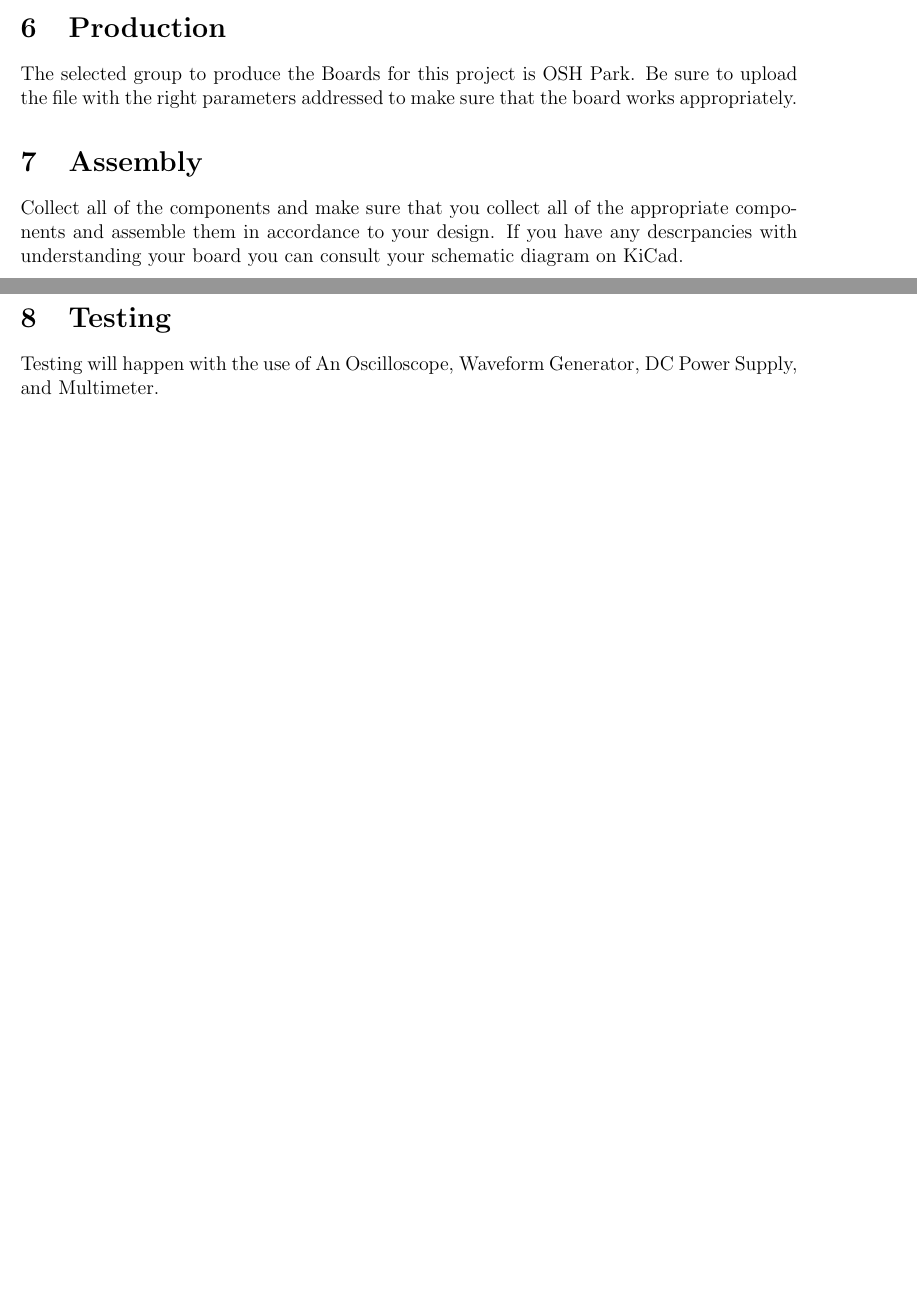
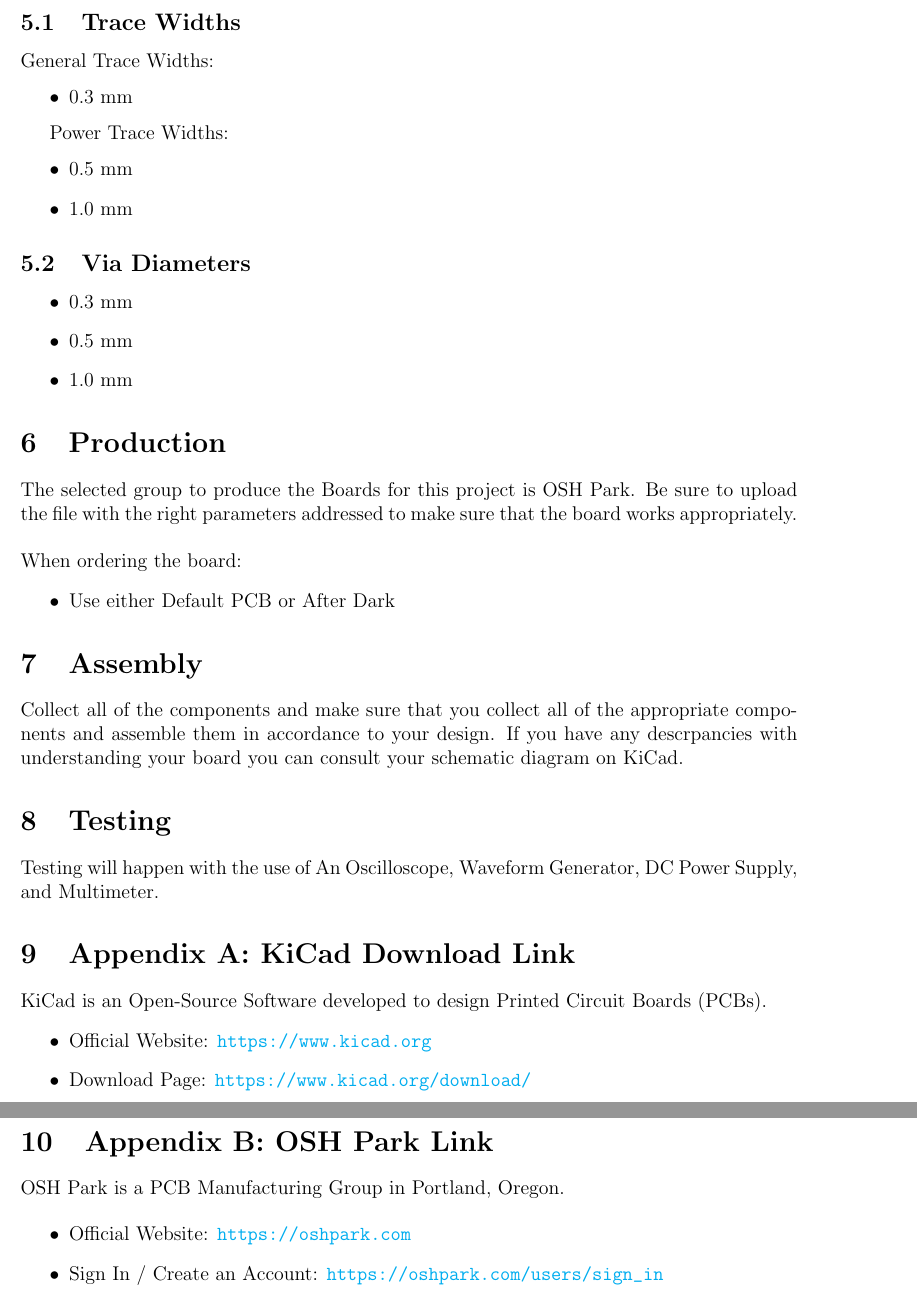
Before and after one commit to KVentayen/CSU-Chico-PCB-Project, a LaTeX document (Project Description/PCB Project Description.tex): two parts of pages 4 and 5 of 5 before the commit and two parts of pages 5 and 6 of 6 after it, joined at a grey line, cut at the place of the change, the shorter picture padded with empty space. Compiled offline with pdfLaTeX.

Commit message:
Added Appendixes and Descriptions to Schematic Layout and PCB Board Layout

```diff
--- a/Project Description/PCB Project Description.tex
+++ b/Project Description/PCB Project Description.tex
@@ -112,12 +120,55 @@ For the schematic layout ensure that you have the following parameters included
 \section{PCB Board Layout}
 For the PCB Board Layout ensure that you have the following parameters included in your design.
 
+\subsection{Trace Widths}
+
+General Trace Widths:
+\begin{itemize}
+    \item 0.3 mm
+\end{itemize}
+
+Power Trace Widths:
+\begin{itemize}
+    \item 0.5 mm
+    \item 1.0 mm
+\end{itemize}
+
+\subsection{Via Diameters}
+\begin{itemize}
+    \item 0.3 mm
+    \item 0.5 mm
+    \item 1.0 mm
+\end{itemize}
+
 \section{Production}
-The selected group to produce the Boards for this project is OSH Park. Be sure to upload the file with the right parameters addressed to make sure that the board works appropriately.
+The selected group to produce the Boards for this project is OSH Park. Be sure to upload the file with the right parameters addressed to make sure that the board works appropriately.\\
+\\
+When ordering the board:
+
+\begin{itemize}
+    \item Use either Default PCB or After Dark
+\end{itemize}
 
 \section{Assembly}
 Collect all of the components and make sure that you collect all of the appropriate components and assemble them in accordance to your design. If you have any descrpancies with understanding your board you can consult your schematic diagram on KiCad.
 
 \section{Testing}
 Testing will happen with the use of An Oscilloscope, Waveform Generator, DC Power Supply, and Multimeter.
+
+\section{Appendix A: KiCad Download Link}
+KiCad is an Open-Source Software developed to design Printed Circuit Boards (PCBs).
+
+\begin{itemize}
+    \item Official Website: \url{https://www.kicad.org}
+    \item Download Page: \url{https://www.kicad.org/download/}
+\end{itemize}
+
+\section{Appendix B: OSH Park Link}
+OSH Park is a PCB Manufacturing Group in Portland, Oregon.
+
+\begin{itemize}
+    \item Official Website: \url{https://oshpark.com}
+    \item Sign In / Create an Account: \url{https://oshpark.com/users/sign_in}
+\end{itemize}
+
 \end{document}
```
Also changed, not shown: Project Description/PCB Project Description.pdf, Project Description/PCB Project Description.tex (36 more changed lines), 7 other files.
